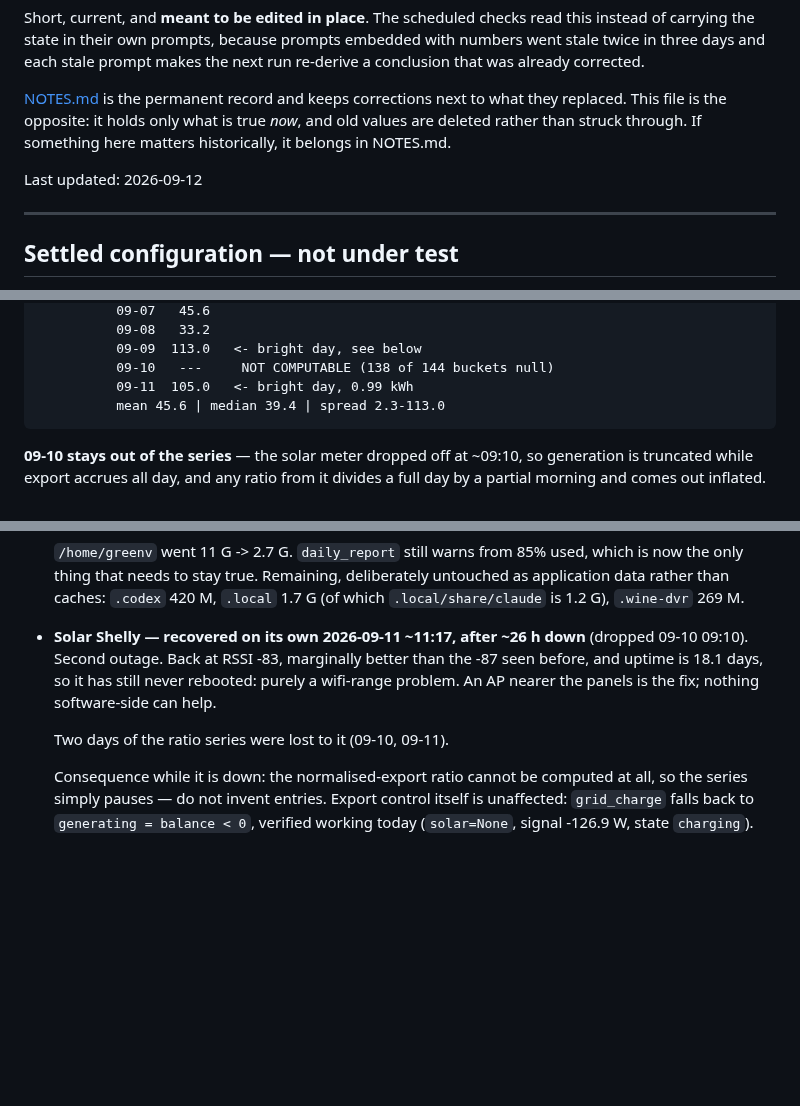
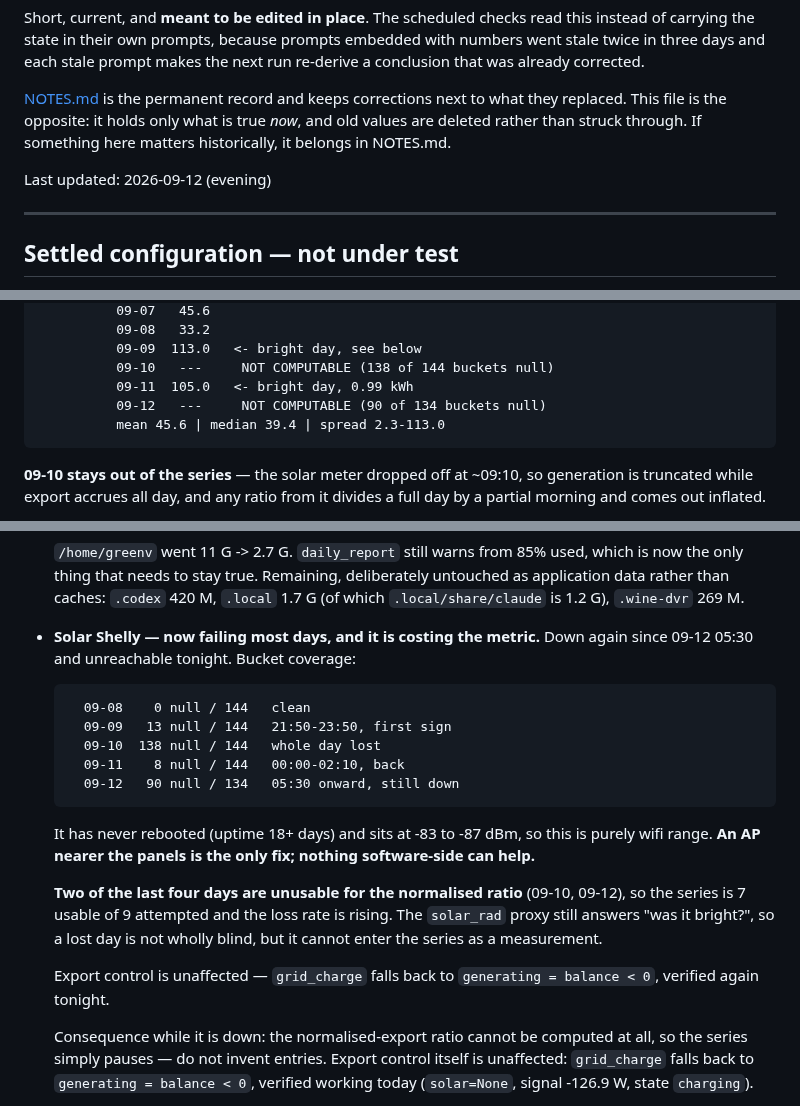
Before and after one commit to citylife4/tecnoware-inverter, a Markdown page: WATCHLIST.md, 3 parts joined by grey strips. Drawn GitHub-style; blank space fills up the shorter version.

Commit message:
Watchlist: the solar meter is now failing most days
Down again since 09-12 05:30 and unreachable tonight. The coverage across
five days shows it went intermittent on 09-09 and has not settled: 0 null,
then 13, then 138, then 8, now 90.

The consequence is that the primary metric is becoming unmeasurable. Two of
the last four days cannot be computed at all, so the series stands at 7
usable of 9 attempted and the loss rate is rising. That is worth stating
plainly because it is not a fault in anything we built -- the device has
never rebooted in 18+ days and sits at -83 to -87 dBm. It is range, and only
an AP nearer the panels fixes it.

Export control is unaffected; grid_charge falls back to
generating = balance < 0, verified again tonight.

Co-Authored-By: Claude Opus 5 <noreply@anthropic.com>
Claude-Session: https://claude.ai/code/session_01LGdZghj1pBXoo3mbE7uYHU

```diff
--- a/WATCHLIST.md
+++ b/WATCHLIST.md
@@ -10,7 +10,7 @@ what they replaced. This file is the opposite: it holds only what is true
 *now*, and old values are deleted rather than struck through. If something
 here matters historically, it belongs in NOTES.md.
 
-Last updated: 2026-09-12
+Last updated: 2026-09-12 (evening)
 
 ---
 
@@ -42,6 +42,7 @@ trace.
               09-09  113.0   <- bright day, see below
               09-10   ---     NOT COMPUTABLE (138 of 144 buckets null)
               09-11  105.0   <- bright day, 0.99 kWh
+              09-12   ---     NOT COMPUTABLE (90 of 134 buckets null)
               mean 45.6 | median 39.4 | spread 2.3-113.0
 
 **09-10 stays out of the series** — the solar meter dropped off at ~09:10, so
@@ -231,13 +232,26 @@ first remedy is a service restart.
   which is now the only thing that needs to stay true. Remaining, deliberately
   untouched as application data rather than caches: `.codex` 420 M, `.local`
   1.7 G (of which `.local/share/claude` is 1.2 G), `.wine-dvr` 269 M.
-- **Solar Shelly — recovered on its own 2026-09-11 ~11:17, after ~26 h down**
-  (dropped 09-10 09:10). Second outage. Back at RSSI -83, marginally better
-  than the -87 seen before, and uptime is 18.1 days, so it has still never
-  rebooted: purely a wifi-range problem. An AP nearer the panels is the fix;
-  nothing software-side can help.
+- **Solar Shelly — now failing most days, and it is costing the metric.**
+  Down again since 09-12 05:30 and unreachable tonight. Bucket coverage:
 
-  Two days of the ratio series were lost to it (09-10, 09-11).
+        09-08    0 null / 144   clean
+        09-09   13 null / 144   21:50-23:50, first sign
+        09-10  138 null / 144   whole day lost
+        09-11    8 null / 144   00:00-02:10, back
+        09-12   90 null / 134   05:30 onward, still down
+
+  It has never rebooted (uptime 18+ days) and sits at -83 to -87 dBm, so this
+  is purely wifi range. **An AP nearer the panels is the only fix; nothing
+  software-side can help.**
+
+  **Two of the last four days are unusable for the normalised ratio** (09-10,
+  09-12), so the series is 7 usable of 9 attempted and the loss rate is
+  rising. The `solar_rad` proxy still answers "was it bright?", so a lost day
+  is not wholly blind, but it cannot enter the series as a measurement.
+
+  Export control is unaffected — `grid_charge` falls back to
+  `generating = balance < 0`, verified again tonight.
 
   Consequence while it is down: the normalised-export ratio cannot be
   computed at all, so the series simply pauses — do not invent entries.
```
